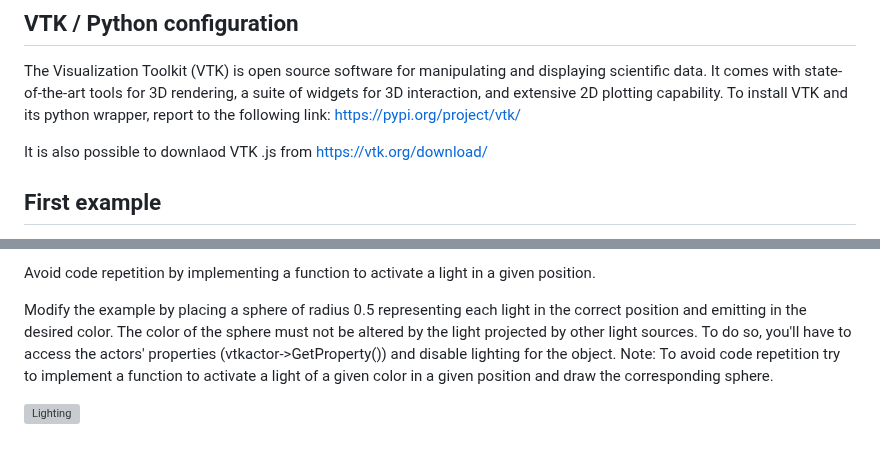
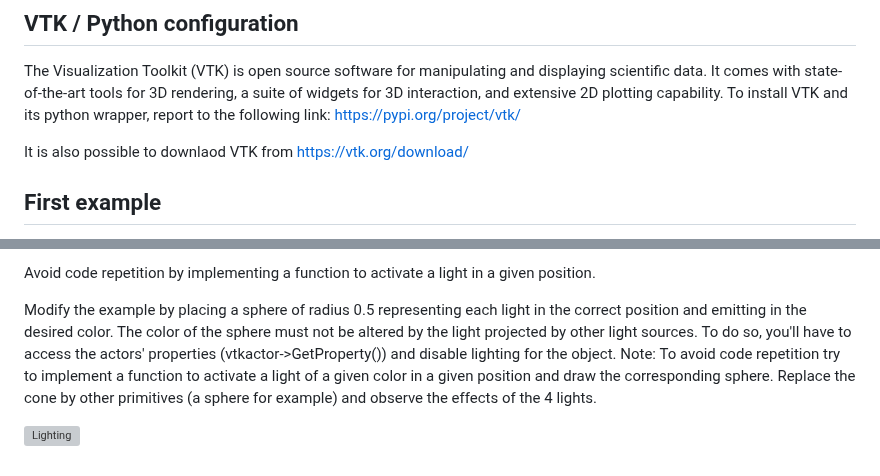
Before and after one commit to pmdjdias/ua_infovis, a Markdown page: VTK/Lesson_01/README.md, 2 parts joined by grey strips. GitHub-like rendering; grey boxes are pictures that could not be loaded.

```diff
--- a/VTK/Lesson_01/README.md
+++ b/VTK/Lesson_01/README.md
@@ -12,7 +12,7 @@
 The Visualization Toolkit (VTK) is open source software for manipulating and displaying scientific data. It comes with state-of-the-art tools for 3D rendering, a suite of widgets for 3D interaction, and extensive 2D plotting capability.
 To install VTK and its python wrapper, report to the following link: https://pypi.org/project/vtk/
 
-It is also possible to downlaod  VTK .js from https://vtk.org/download/
+It is also possible to downlaod  VTK from https://vtk.org/download/
 
 
 ## First example
@@ -102,5 +102,6 @@ Avoid code repetition by implementing a function to activate a light in a given
 Modify the example by placing a sphere of radius 0.5 representing each light in the correct position and emitting in the desired color.
 The color of the sphere must not be altered by the light projected by other light sources. To do so, you'll have to access the actors' properties (vtkactor->GetProperty()) and disable lighting for the object.
 Note: To avoid code repetition try to implement a function to activate a light of a given color in a given position and draw the corresponding sphere.
+Replace the cone by other primitives (a sphere for example) and observe the effects of the 4 lights.
 
 ![Lighting](./Lighting.png)
```
Also changed, not shown: other parts of VTK/Lesson_01/README.md (+1 -1 lines), VTK/Lesson_04/README.md (+2 -2 lines).
